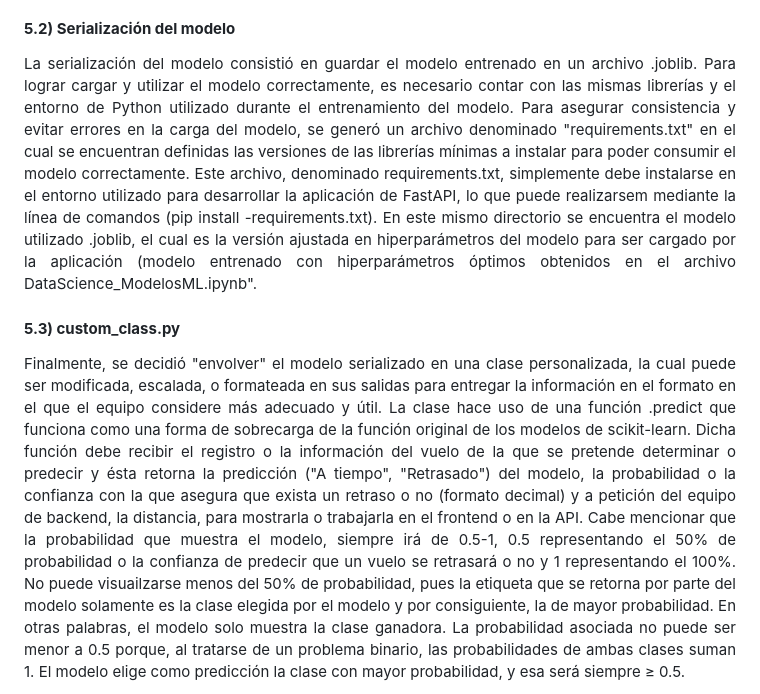
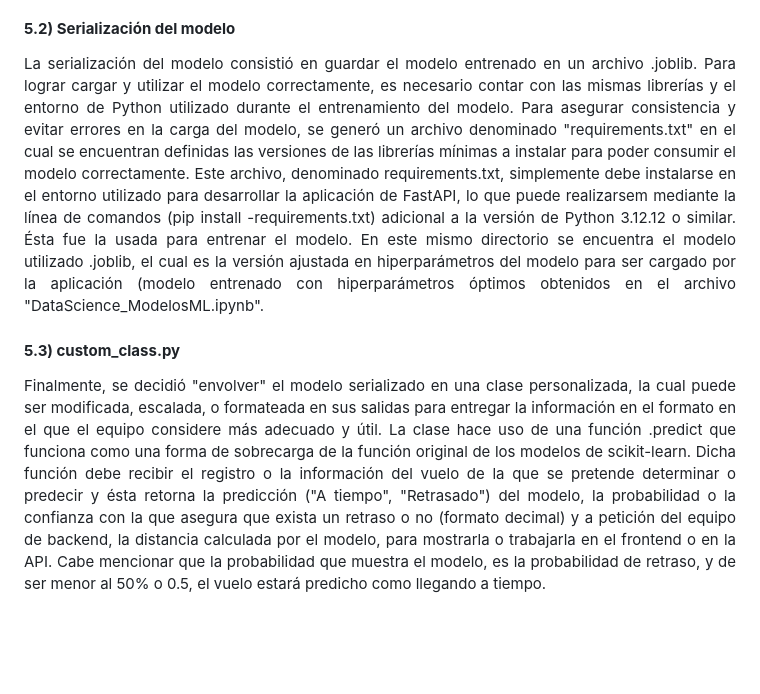
Before and after one commit to d4nye1/flight_on_time_mvp_H12-25-L-Equipo33, a Markdown page: data-science/carga_modelo/documentacion_modelo.md, the part around one of its changes. Rendered like a GitHub page; blank space fills up the shorter version.

```diff
--- a/data-science/carga_modelo/documentacion_modelo.md
+++ b/data-science/carga_modelo/documentacion_modelo.md
@@ -357,12 +357,12 @@ La segunda función, denominada "extraer_features_fecha" lo que realiza es la ex
 
 #### **5.2) Serialización del modelo**
 <p align="justify">
-La serialización del modelo consistió en guardar el modelo entrenado en un archivo .joblib. Para lograr cargar y utilizar el modelo correctamente, es necesario contar con las mismas librerías y el entorno de Python utilizado durante el entrenamiento del modelo. Para asegurar consistencia y evitar errores en la carga del modelo, se generó un archivo denominado "requirements.txt" en el cual se encuentran definidas las versiones de las librerías mínimas a instalar para poder consumir el modelo correctamente. Este archivo, denominado requirements.txt, simplemente debe instalarse en el entorno utilizado para desarrollar la aplicación de FastAPI, lo que puede realizarsem mediante la línea de comandos (pip install -requirements.txt). En este mismo directorio se encuentra el modelo utilizado .joblib, el cual es la versión ajustada en hiperparámetros del modelo para ser cargado por la aplicación (modelo entrenado con hiperparámetros óptimos obtenidos en el archivo DataScience_ModelosML.ipynb".
+La serialización del modelo consistió en guardar el modelo entrenado en un archivo .joblib. Para lograr cargar y utilizar el modelo correctamente, es necesario contar con las mismas librerías y el entorno de Python utilizado durante el entrenamiento del modelo. Para asegurar consistencia y evitar errores en la carga del modelo, se generó un archivo denominado "requirements.txt" en el cual se encuentran definidas las versiones de las librerías mínimas a instalar para poder consumir el modelo correctamente. Este archivo, denominado requirements.txt, simplemente debe instalarse en el entorno utilizado para desarrollar la aplicación de FastAPI, lo que puede realizarsem mediante la línea de comandos (pip install -requirements.txt) adicional a la versión de Python 3.12.12 o similar. Ésta fue la usada para entrenar el modelo. En este mismo directorio se encuentra el modelo utilizado .joblib, el cual es la versión ajustada en hiperparámetros del modelo para ser cargado por la aplicación (modelo entrenado con hiperparámetros óptimos obtenidos en el archivo "DataScience_ModelosML.ipynb".
 </p>
 
 #### **5.3) custom_class.py**
 <p align="justify">
-Finalmente, se decidió "envolver" el modelo serializado en una clase personalizada, la cual puede ser modificada, escalada, o formateada en sus salidas para entregar la información en el formato en el que el equipo considere más adecuado y útil. La clase hace uso de una función .predict que funciona como una forma de sobrecarga de la función original de los modelos de scikit-learn. Dicha función debe recibir el registro o la información del vuelo de la que se pretende determinar o predecir y ésta retorna la predicción ("A tiempo", "Retrasado") del modelo, la probabilidad o la confianza con la que asegura que exista un retraso o no (formato decimal) y a petición del equipo de backend, la distancia, para mostrarla o trabajarla en el frontend o en la API. Cabe mencionar que la probabilidad que muestra el modelo, siempre irá de 0.5-1, 0.5 representando el 50% de probabilidad o la confianza de predecir que un vuelo se retrasará o no y 1 representando el 100%. No puede visuailzarse menos del 50% de probabilidad, pues la etiqueta que se retorna por parte del modelo solamente es la clase elegida por el modelo y por consiguiente, la de mayor probabilidad. En otras palabras, el modelo solo muestra la clase ganadora. La probabilidad asociada no puede ser menor a 0.5 porque, al tratarse de un problema binario, las probabilidades de ambas clases suman 1. El modelo elige como predicción la clase con mayor probabilidad, y esa será siempre ≥ 0.5.
+Finalmente, se decidió "envolver" el modelo serializado en una clase personalizada, la cual puede ser modificada, escalada, o formateada en sus salidas para entregar la información en el formato en el que el equipo considere más adecuado y útil. La clase hace uso de una función .predict que funciona como una forma de sobrecarga de la función original de los modelos de scikit-learn. Dicha función debe recibir el registro o la información del vuelo de la que se pretende determinar o predecir y ésta retorna la predicción ("A tiempo", "Retrasado") del modelo, la probabilidad o la confianza con la que asegura que exista un retraso o no (formato decimal) y a petición del equipo de backend, la distancia calculada por el modelo, para mostrarla o trabajarla en el frontend o en la API. Cabe mencionar que la probabilidad que muestra el modelo, es la probabilidad de retraso, y de ser menor al 50% o 0.5, el vuelo estará predicho como llegando a tiempo.
 </p>
 
 <p align="justify">
```
Also changed, not shown: other parts of data-science/carga_modelo/documentacion_modelo.md (+5 -5 lines).
